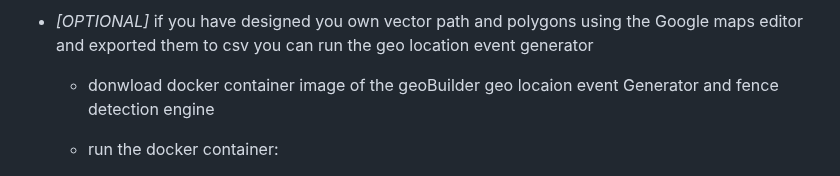
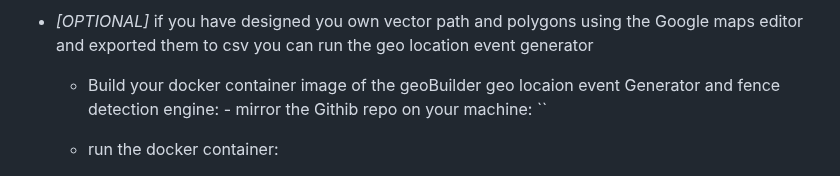
Before and after one commit to taatuut/Geo-Builder, a Markdown page: README.md, the part around the change. Rendered like a GitHub page.

```diff
--- a/README.md
+++ b/README.md
@@ -42,7 +42,8 @@ In order to experience Geo Location Events you can use geoBuilder, A Solace Brok
   ![image](https://github.com/user-attachments/assets/9e609873-ced3-4b9a-84f1-d8b89378b0fc)
 
 - *[OPTIONAL]* if you have designed you own vector path and polygons using the Google maps editor and exported them to csv you can run the geo location event generator
-  - donwload docker container image of the geoBuilder geo locaion event Generator and fence detection engine
+  - Build your docker container image of the geoBuilder geo locaion event Generator and fence detection engine:
+    	- mirror the Githib repo on your machine: ``
   - run the docker container:
 
       `sudo docker run --rm -v <googleMapsExportFilePath>:/usr/src/myapp/geofiles --name geoBuilder solace-geo-events-manager
```
